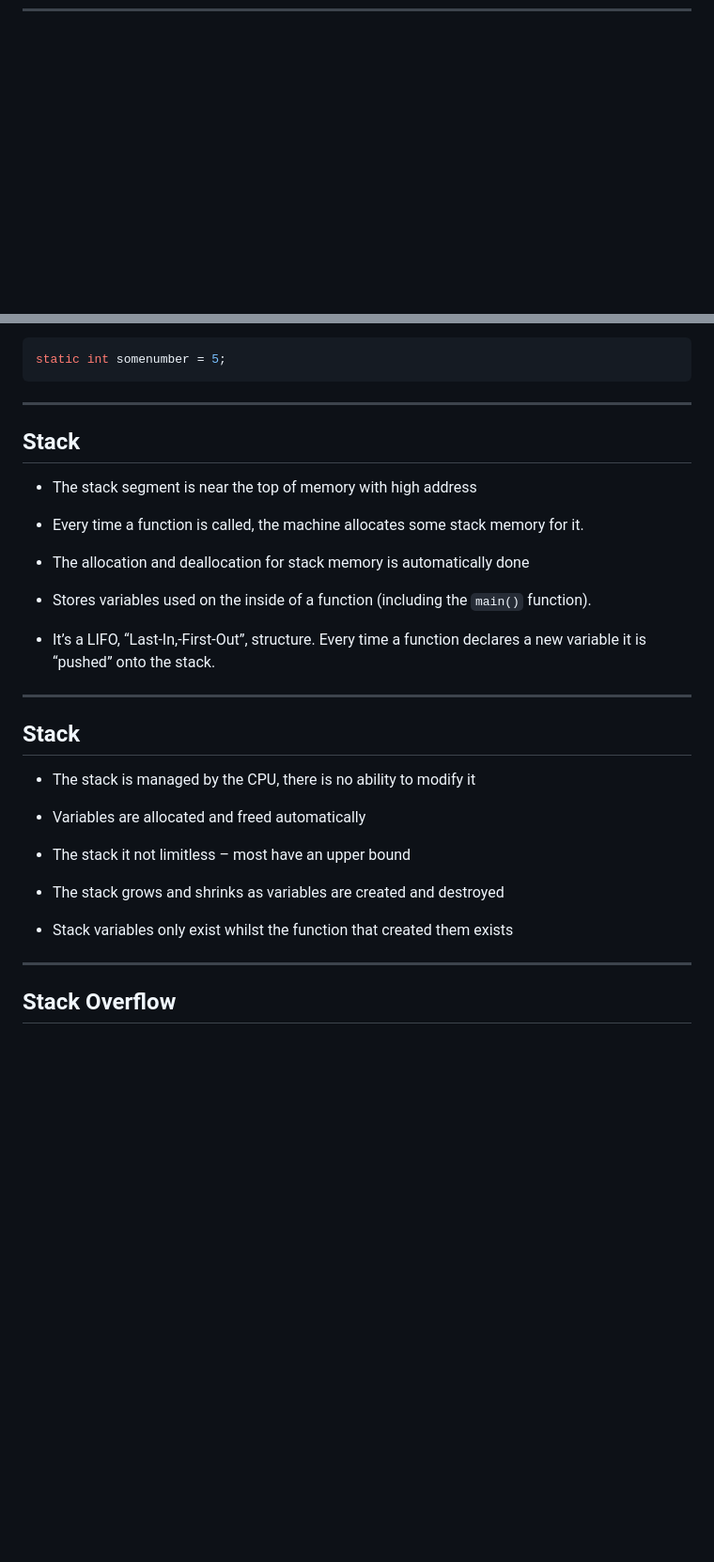
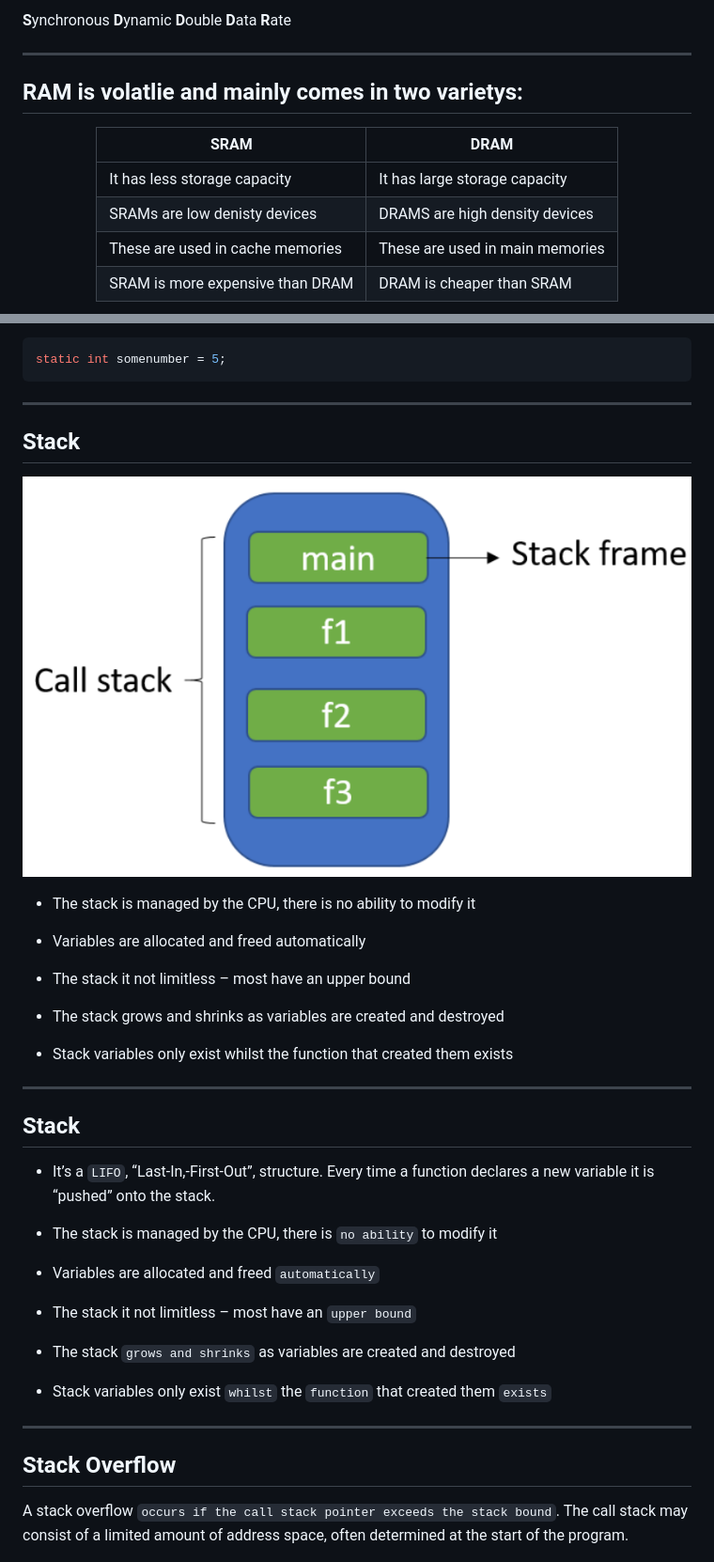
Before and after one commit to UniOfGreenwich/ELEE1147_Lectures, a Markdown page: content/PointersAndAddressing/PointersAndAddressing.md, 2 parts joined by grey strips. Shown at 94% size. Rendered like a GitHub page; pictures changed too: figures/stack_segments.PNG (added); blank space fills up the shorter version.

````diff
--- a/content/PointersAndAddressing/PointersAndAddressing.md
+++ b/content/PointersAndAddressing/PointersAndAddressing.md
@@ -129,0 +131,18 @@ Spatial Locality: Items with nearby addresses tend to be referenced close togeth
+**S**ynchronous **D**ynamic
+**D**ouble **D**ata **R**ate
+
+</div>
+
+---
+
+## RAM is volatlie and mainly comes in two varietys:
+
+<div align=center>
+
+|SRAM|DRAM|
+|-----|----|
+|It has less storage capacity| It has large storage capacity|
+|SRAMs are low denisty devices| DRAMS are high density devices|
+|These are used in cache memories|These are used in main memories|
+|SRAM is more expensive than DRAM| DRAM is cheaper than SRAM|
+
@@ -218,22 +240,10 @@ static int somenumber = 5;
 ```
 ---
 
-## Stack
-
-- The stack segment is near the top of memory with high address
->>
-- Every time a function is called, the machine allocates some stack memory for it.
->>
-- The allocation and deallocation for stack memory is automatically done
->>
-- Stores variables used on the inside of a function (including the `main()` function).
->>
-- It’s a LIFO, “Last-In,-First-Out”, structure. Every time a function declares a new variable it is “pushed” onto the stack.
-
----
 
 ## Stack
 
+![bg right:45% 100%](../../figures/stack_segments.PNG)
 - The stack is managed by the CPU, there is no ability to modify it
 >>
 - Variables are allocated and freed automatically
@@ -246,6 +256,25 @@ static int somenumber = 5;
 
 ---
 
+## Stack
+
+- It’s a `LIFO`, “Last-In,-First-Out”, structure. Every time a function declares a new variable it is “pushed” onto the stack.
+>>
+- The stack is managed by the CPU, there is `no ability` to modify it
+>>
+- Variables are allocated and freed `automatically`
+>>
+- The stack it not limitless – most have an `upper bound`
+>>
+- The stack `grows and shrinks` as variables are created and destroyed
+>>
+- Stack variables only exist `whilst` the `function` that created them `exists`
+---
+
 ## Stack Overflow
 
+
+
+A stack overflow `occurs if the call stack pointer exceeds the stack bound`. The call stack may consist of a limited amount of address space, often determined at the start of the program.
+
 ![bg right:50% 100%](../../figures/stackoverflow.png)
````
Also changed, not shown: other parts of content/PointersAndAddressing/PointersAndAddressing.md (+28 -26 lines), figures/cache_layout.PNG (added), figures/memory_layout.png, 1 other file.
